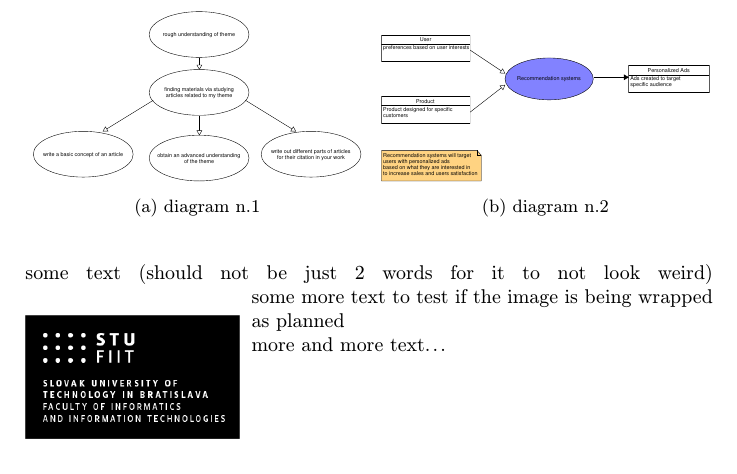
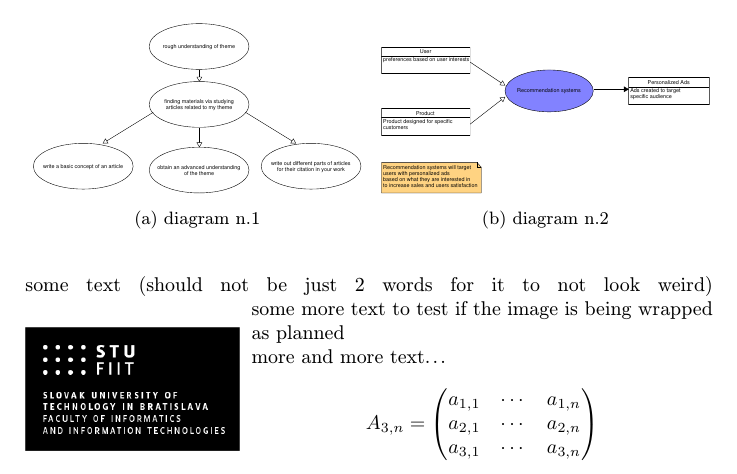
Before and after one commit to TheSaloDev/recsys_digmar, a LaTeX paper (recsys_digmar_article.tex): part of page 2 of 2, cut so that both start at the same text. Compiled offline with pdfLaTeX.

Commit message:
Added a matrix size of 3 rows and 'n' columns

```diff
--- a/recsys_digmar_article.tex
+++ b/recsys_digmar_article.tex
@@ -12,6 +12,7 @@
 \usepackage{hyperref} % odkazy v texte budú aktívne (pri niektorých triedach dokumentov spôsobuje posun textu)
 \usepackage{float}
 \usepackage{wrapfig}
+\usepackage{mathtools}
 
 \usepackage{cite}
 %\usepackage{times}
@@ -107,6 +108,17 @@ some text (should not be just 2 words for it to not look weird)
 some more text to test if the image is being wrapped as planned
 \newline more and more text...
 
+\begin{displaymath}
+	A_{3,n} =
+	\begin{pmatrix}
+		a_{1,1} & \cdots & a_{1,n} \\
+		a_{2,1} & \cdots & a_{2,n} \\
+		a_{3,1} & \cdots & a_{3,n}
+	\end{pmatrix}
+\end{displaymath}
+
+%todo understand how to move the matrix under all this text above
+
 %\acknowledgement{Ak niekomu chcete poďakovať\ldots}
 
 
```
